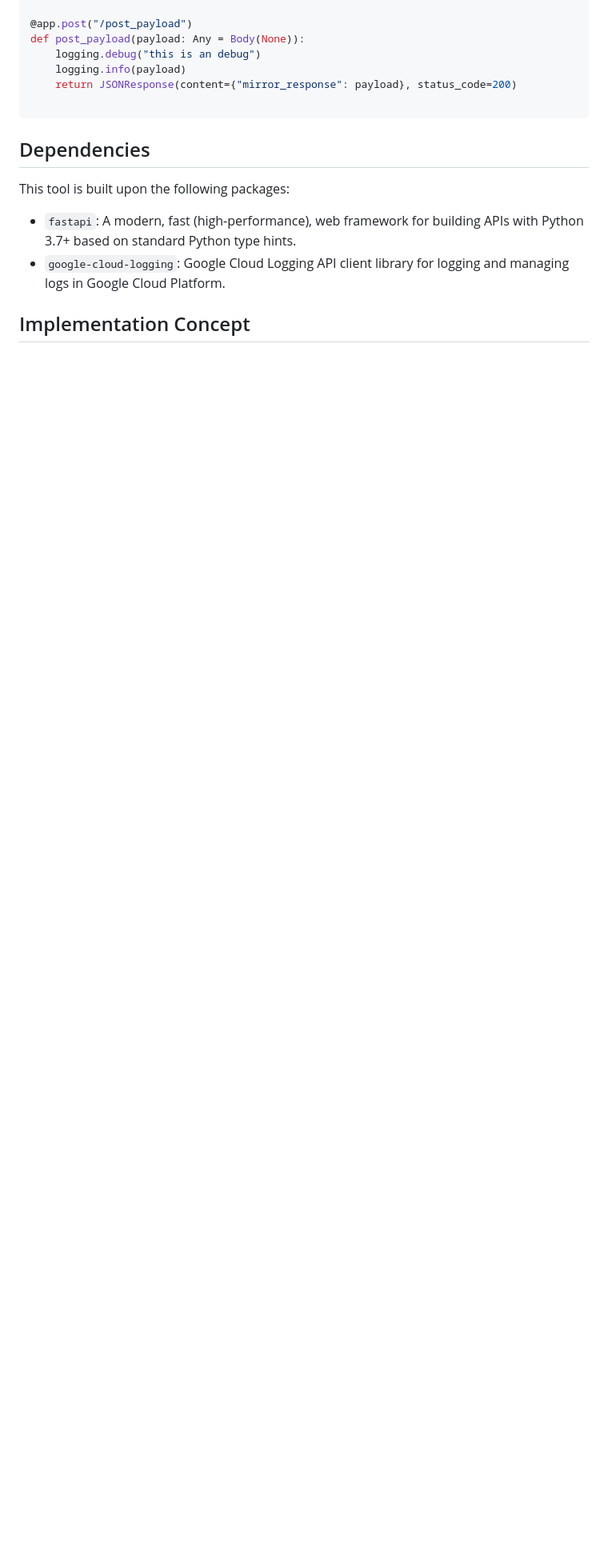
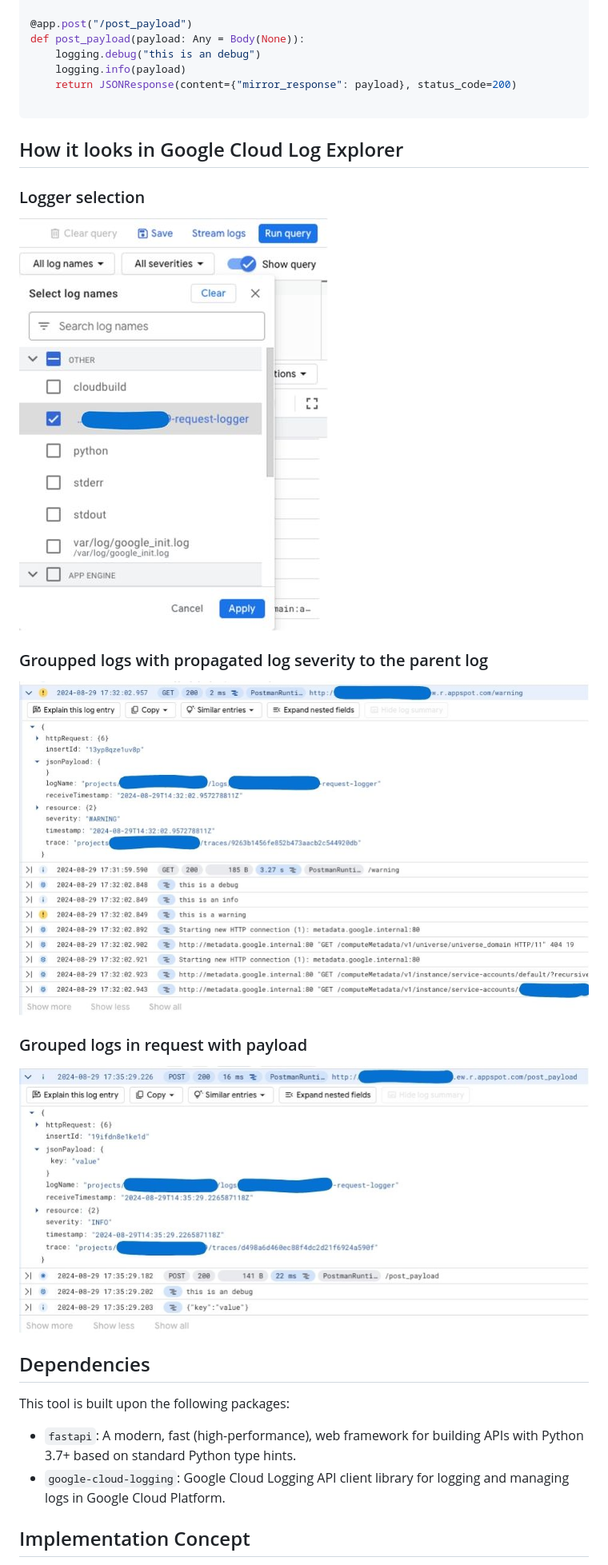
Before and after one commit to chrisK824/fastapi-gae-logging, a Markdown page: README.md, the part around the change. Shown at 80% size. Rendered like a GitHub page; pictures changed too: groupped_logs.jpg (added), logger_selection.jpg (added), request_with_payload.jpg (added); blank space fills up the shorter version.

Commit message:
add screnshots in readme file

````diff
--- a/README.md
+++ b/README.md
@@ -113,6 +113,18 @@ def post_payload(payload: Any = Body(None)):
 
 ```
 
+## How it looks in Google Cloud Log Explorer
+
+### Logger selection
+![alt text](<logger_selection.jpg>)
+
+### Groupped logs with propagated log severity to the parent log
+
+![alt text](<groupped_logs.jpg>)
+
+### Grouped logs in request with payload
+![alt text](<request_with_payload.jpg>)
+
 ## Dependencies
 This tool is built upon the following packages:
 
````
